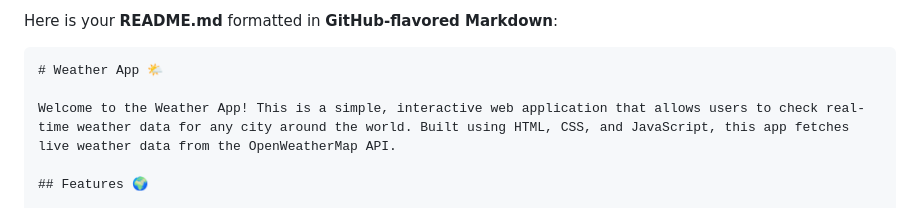
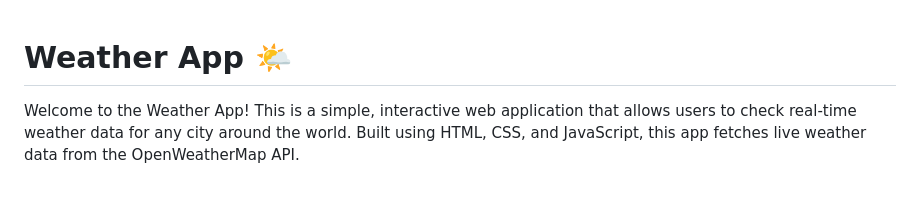
Before and after one commit to MixckoDev/mixcko.github.io, a Markdown page: README.md, the part around the change. Drawn GitHub-style.

````diff
--- a/README.md
+++ b/README.md
@@ -1,6 +1,3 @@
-Here is your **README.md** formatted in **GitHub-flavored Markdown**:
-
-```markdown
 # Weather App 🌤️
 
 Welcome to the Weather App! This is a simple, interactive web application that allows users to check real-time weather data for any city around the world. Built using HTML, CSS, and JavaScript, this app fetches live weather data from the OpenWeatherMap API.
````
